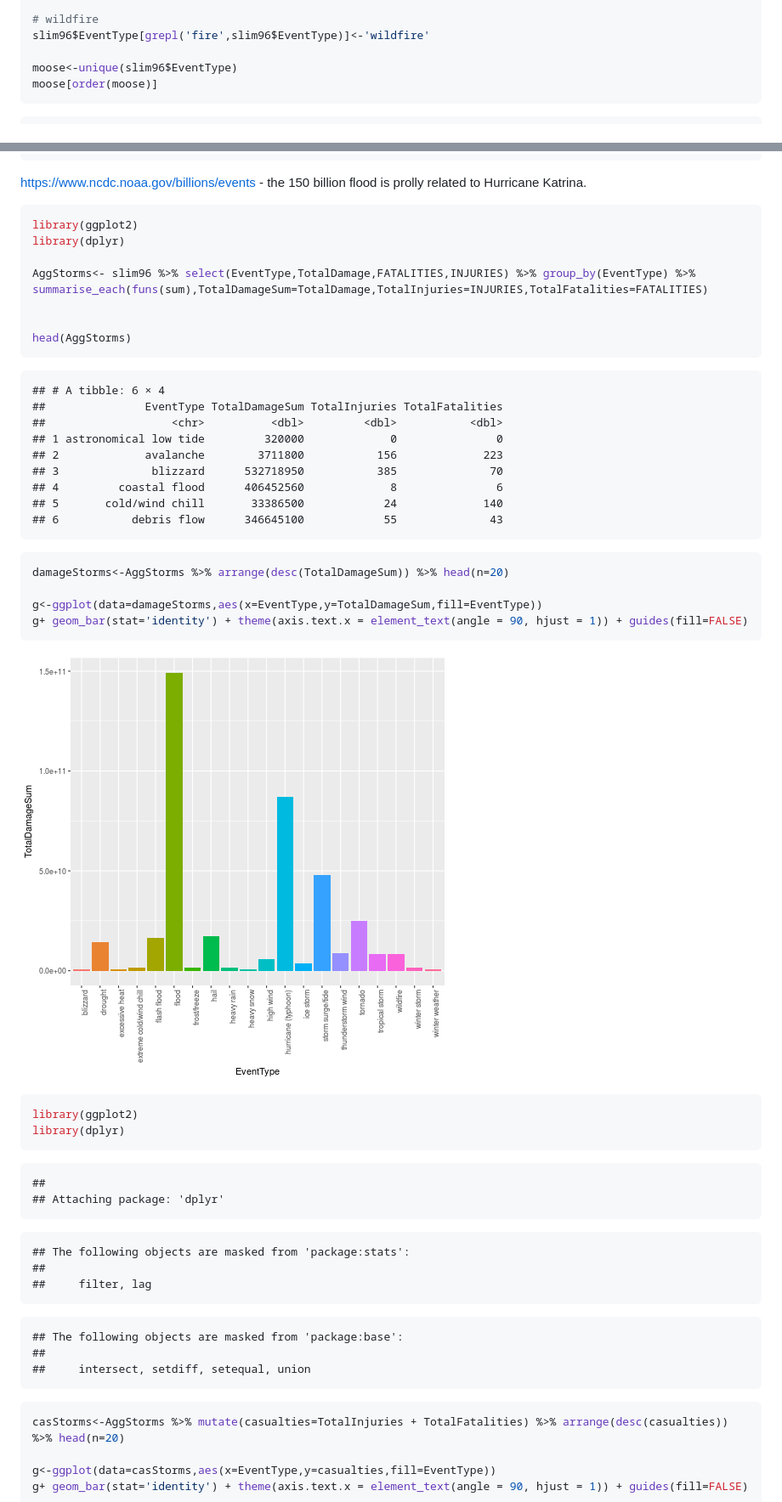
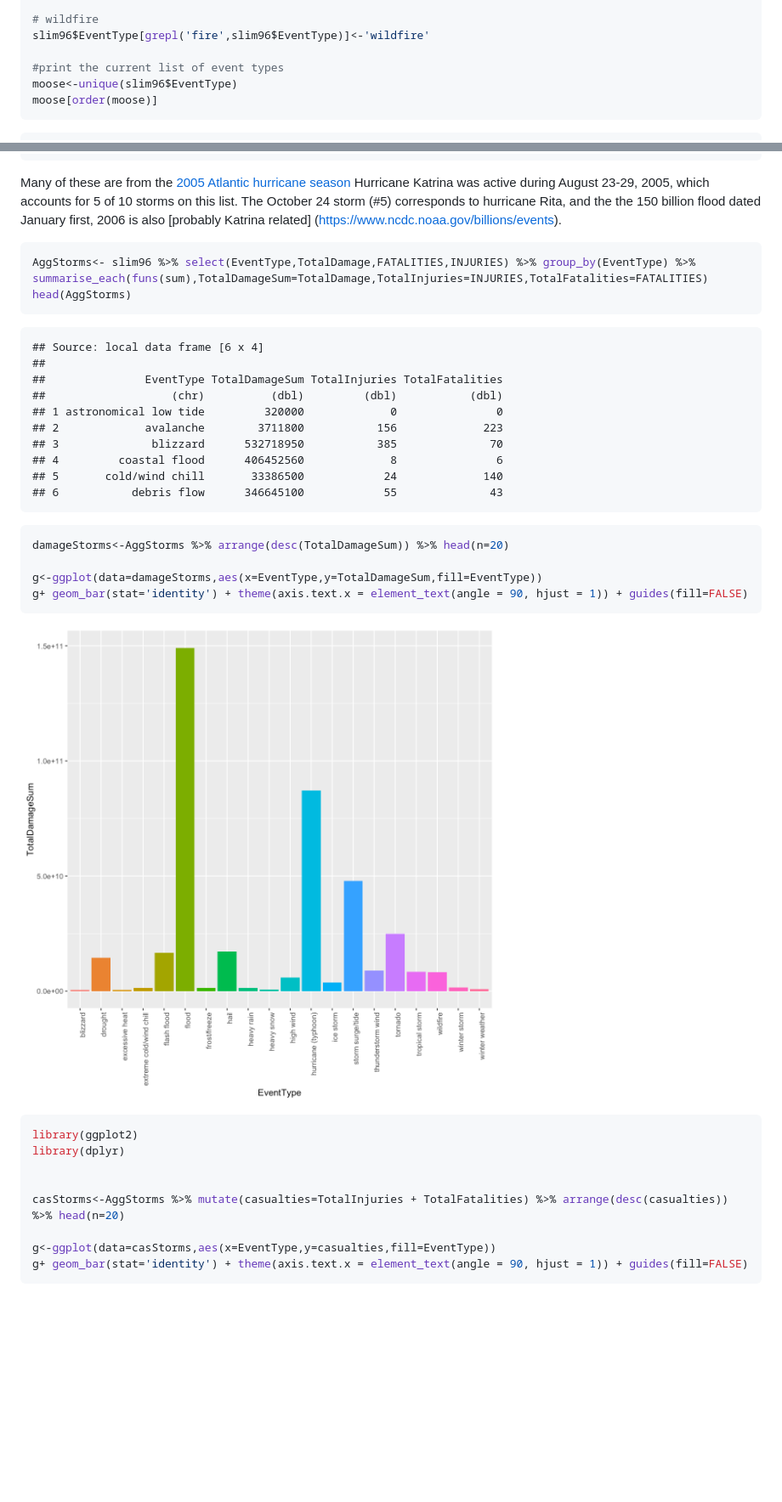
Before and after one commit to petethegreat/Reproducible, a Markdown page: Storms.md, 2 parts joined by grey strips. Shown: that part at 85% size. GitHub-like rendering; pictures changed too: figure/plot1-1.png; blank space fills up the shorter version.

````diff
--- a/Storms.md
+++ b/Storms.md
@@ -380,6 +392,7 @@ slim96$EventType[ slim96$EventType== 'thunderstorm']<-'thunderstorm wind'
 # wildfire
 slim96$EventType[grepl('fire',slim96$EventType)]<-'wildfire'
 
+#print the current list of event types
 moose<-unique(slim96$EventType)
 moose[order(moose)]
 ```
@@ -440,24 +457,21 @@ slim96 %>% select(BGN_DATE,EventType,TotalDamage,LATITUDE,LONGITUDE) %>% arrange
 ## 9  2001-06-05      tropical storm   5150000000        0         0
 ## 10 2004-09-04 hurricane (typhoon)   4923200000        0         0
 ```
-https://www.ncdc.noaa.gov/billions/events - the 150 billion flood is prolly related to Hurricane Katrina.
+Many of these are from the [2005 Atlantic hurricane season](https://en.wikipedia.org/wiki/2005_Atlantic_hurricane_season)
+Hurricane Katrina was active during August 23-29, 2005, which accounts for 5 of 10 storms on this list. The October 24 storm (#5) corresponds to hurricane Rita, and the the 150 billion flood dated January first, 2006 is also [probably Katrina related] (https://www.ncdc.noaa.gov/billions/events).
 
 
 ```r
-library(ggplot2)
-library(dplyr)
-
 AggStorms<- slim96 %>% select(EventType,TotalDamage,FATALITIES,INJURIES) %>% group_by(EventType) %>%
 summarise_each(funs(sum),TotalDamageSum=TotalDamage,TotalInjuries=INJURIES,TotalFatalities=FATALITIES)
-
-
 head(AggStorms)
 ```
 
 ```
-## # A tibble: 6 × 4
+## Source: local data frame [6 x 4]
+##
 ##               EventType TotalDamageSum TotalInjuries TotalFatalities
-##                   <chr>          <dbl>         <dbl>           <dbl>
+##                   (chr)          (dbl)         (dbl)           (dbl)
 ## 1 astronomical low tide         320000             0               0
 ## 2             avalanche        3711800           156             223
 ## 3              blizzard      532718950           385              70
@@ -479,26 +493,8 @@ g+ geom_bar(stat='identity') + theme(axis.text.x = element_text(angle = 90, hjus
 ```r
 library(ggplot2)
 library(dplyr)
-```
 
-```
-##
-## Attaching package: 'dplyr'
-```
 
-```
-## The following objects are masked from 'package:stats':
-##
-##     filter, lag
-```
-
-```
-## The following objects are masked from 'package:base':
-##
-##     intersect, setdiff, setequal, union
-```
-
-```r
 casStorms<-AggStorms %>% mutate(casualties=TotalInjuries + TotalFatalities) %>% arrange(desc(casualties)) %>% head(n=20)
 
 g<-ggplot(data=casStorms,aes(x=EventType,y=casualties,fill=EventType))
````
Also changed, not shown: other parts of Storms.md (+116 -109 lines), figure/mapplots-1.png, figure/mapplots-2.png, figure/mapplotsa-1.png (added), figure/plot1a-1.png, 2 other files.
